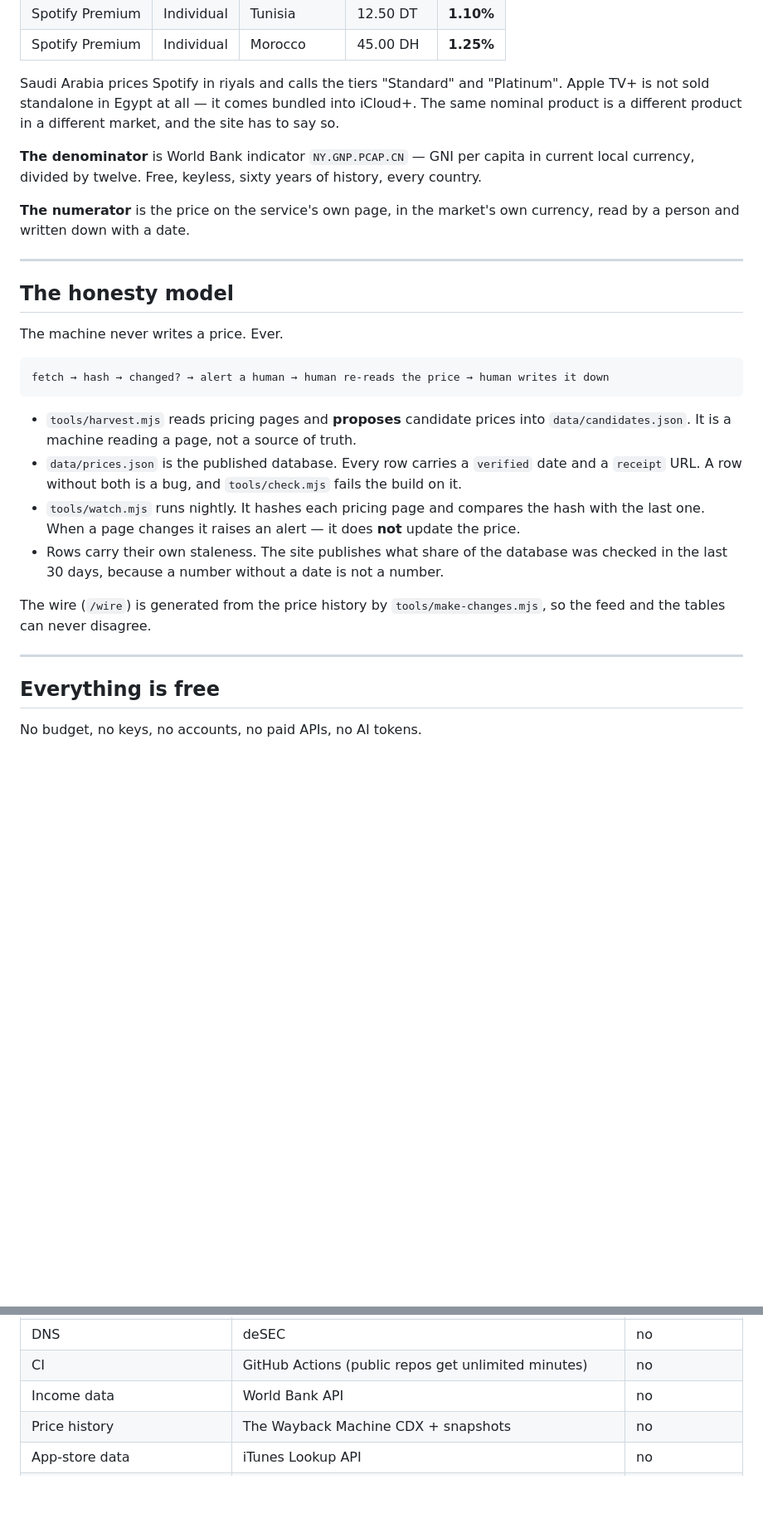
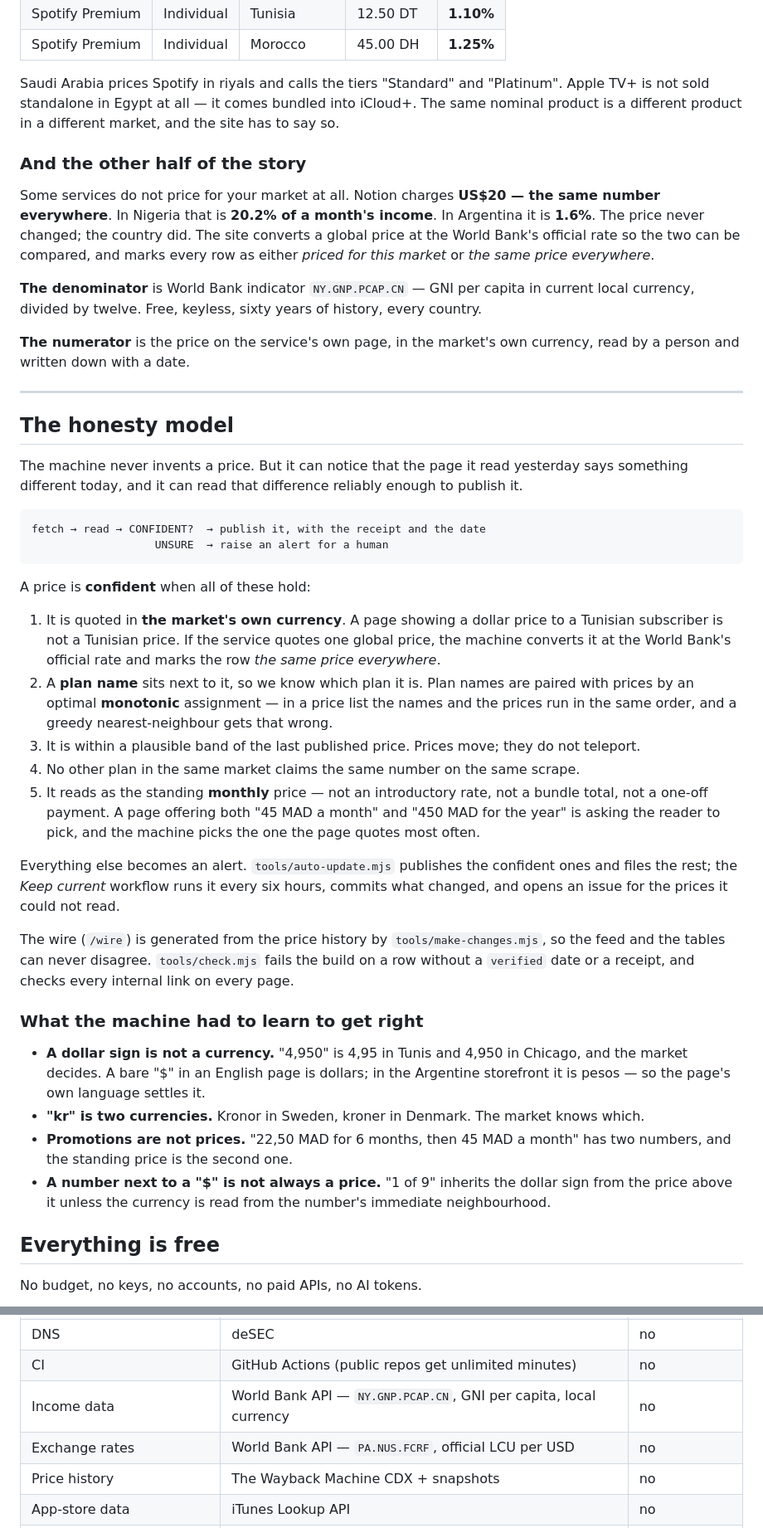
Before and after one commit to AyhemKahriDev/RealLocalCost, a Markdown page: README.md, 2 parts joined by grey strips. Shown at 83% size. Rendered like a GitHub page; blank space fills up the shorter version.

Commit message:
README: what the site knows, and how it stays current

````diff
--- a/README.md
+++ b/README.md
@@ -47,6 +49,14 @@ Saudi Arabia prices Spotify in riyals and calls the tiers "Standard" and "Platin
 is not sold standalone in Egypt at all — it comes bundled into iCloud+. The same nominal product
 is a different product in a different market, and the site has to say so.
 
+### And the other half of the story
+
+Some services do not price for your market at all. Notion charges **US$20 — the same number
+everywhere**. In Nigeria that is **20.2% of a month's income**. In Argentina it is **1.6%**. The
+price never changed; the country did. The site converts a global price at the World Bank's
+official rate so the two can be compared, and marks every row as either *priced for this
+market* or *the same price everywhere*.
+
 **The denominator** is World Bank indicator `NY.GNP.PCAP.CN` — GNI per capita in current local
 currency, divided by twelve. Free, keyless, sixty years of history, every country.
 
@@ -57,25 +67,47 @@ by a person and written down with a date.
 
 ## The honesty model
 
-The machine never writes a price. Ever.
+The machine never invents a price. But it can notice that the page it read yesterday says
+something different today, and it can read that difference reliably enough to publish it.
 
 ```
-fetch → hash → changed? → alert a human → human re-reads the price → human writes it down
+fetch → read → CONFIDENT?  → publish it, with the receipt and the date
+                   UNSURE  → raise an alert for a human
 ```
 
-- `tools/harvest.mjs` reads pricing pages and **proposes** candidate prices into
-  `data/candidates.json`. It is a machine reading a page, not a source of truth.
-- `data/prices.json` is the published database. Every row carries a `verified` date and a
-  `receipt` URL. A row without both is a bug, and `tools/check.mjs` fails the build on it.
-- `tools/watch.mjs` runs nightly. It hashes each pricing page and compares the hash with the
-  last one. When a page changes it raises an alert — it does **not** update the price.
-- Rows carry their own staleness. The site publishes what share of the database was checked in
-  the last 30 days, because a number without a date is not a number.
+A price is **confident** when all of these hold:
+
+1. It is quoted in **the market's own currency**. A page showing a dollar price to a Tunisian
+   subscriber is not a Tunisian price. If the service quotes one global price, the machine
+   converts it at the World Bank's official rate and marks the row *the same price everywhere*.
+2. A **plan name** sits next to it, so we know which plan it is. Plan names are paired with
+   prices by an optimal **monotonic** assignment — in a price list the names and the prices
+   run in the same order, and a greedy nearest-neighbour gets that wrong.
+3. It is within a plausible band of the last published price. Prices move; they do not teleport.
+4. No other plan in the same market claims the same number on the same scrape.
+5. It reads as the standing **monthly** price — not an introductory rate, not a bundle total,
+   not a one-off payment. A page offering both "45 MAD a month" and "450 MAD for the year" is
+   asking the reader to pick, and the machine picks the one the page quotes most often.
+
+Everything else becomes an alert. `tools/auto-update.mjs` publishes the confident ones and
+files the rest; the *Keep current* workflow runs it every six hours, commits what changed,
+and opens an issue for the prices it could not read.
 
 The wire (`/wire`) is generated from the price history by `tools/make-changes.mjs`, so the feed
-and the tables can never disagree.
+and the tables can never disagree. `tools/check.mjs` fails the build on a row without a
+`verified` date or a receipt, and checks every internal link on every page.
 
----
+### What the machine had to learn to get right
+
+- **A dollar sign is not a currency.** "4,950" is 4,95 in Tunis and 4,950 in Chicago, and the
+  market decides. A bare "$" in an English page is dollars; in the Argentine storefront it is
+  pesos — so the page's own language settles it.
+- **"kr" is two currencies.** Kronor in Sweden, kroner in Denmark. The market knows which.
+- **Promotions are not prices.** "22,50 MAD for 6 months, then 45 MAD a month" has two numbers,
+  and the standing price is the second one.
+- **A number next to a "$" is not always a price.** "1 of 9" inherits the dollar sign from the
+  price above it unless the currency is read from the number's immediate neighbourhood.
+
 
 ## Everything is free
 
@@ -87,7 +119,8 @@ No budget, no keys, no accounts, no paid APIs, no AI tokens.
 | Domain | `*.eu.org` (human-reviewed, slow) → interim `*.github.io` | no |
 | DNS | deSEC | no |
 | CI | GitHub Actions (public repos get unlimited minutes) | no |
-| Income data | World Bank API | no |
+| Income data | World Bank API — `NY.GNP.PCAP.CN`, GNI per capita, local currency | no |
+| Exchange rates | World Bank API — `PA.NUS.FCRF`, official LCU per USD | no |
 | Price history | The Wayback Machine CDX + snapshots | no |
 | App-store data | iTunes Lookup API | no |
 | Newsletter | Buttondown / Beehiiv / Resend free tiers | no |
````
Also changed, not shown: other parts of README.md (+23 -8 lines).
